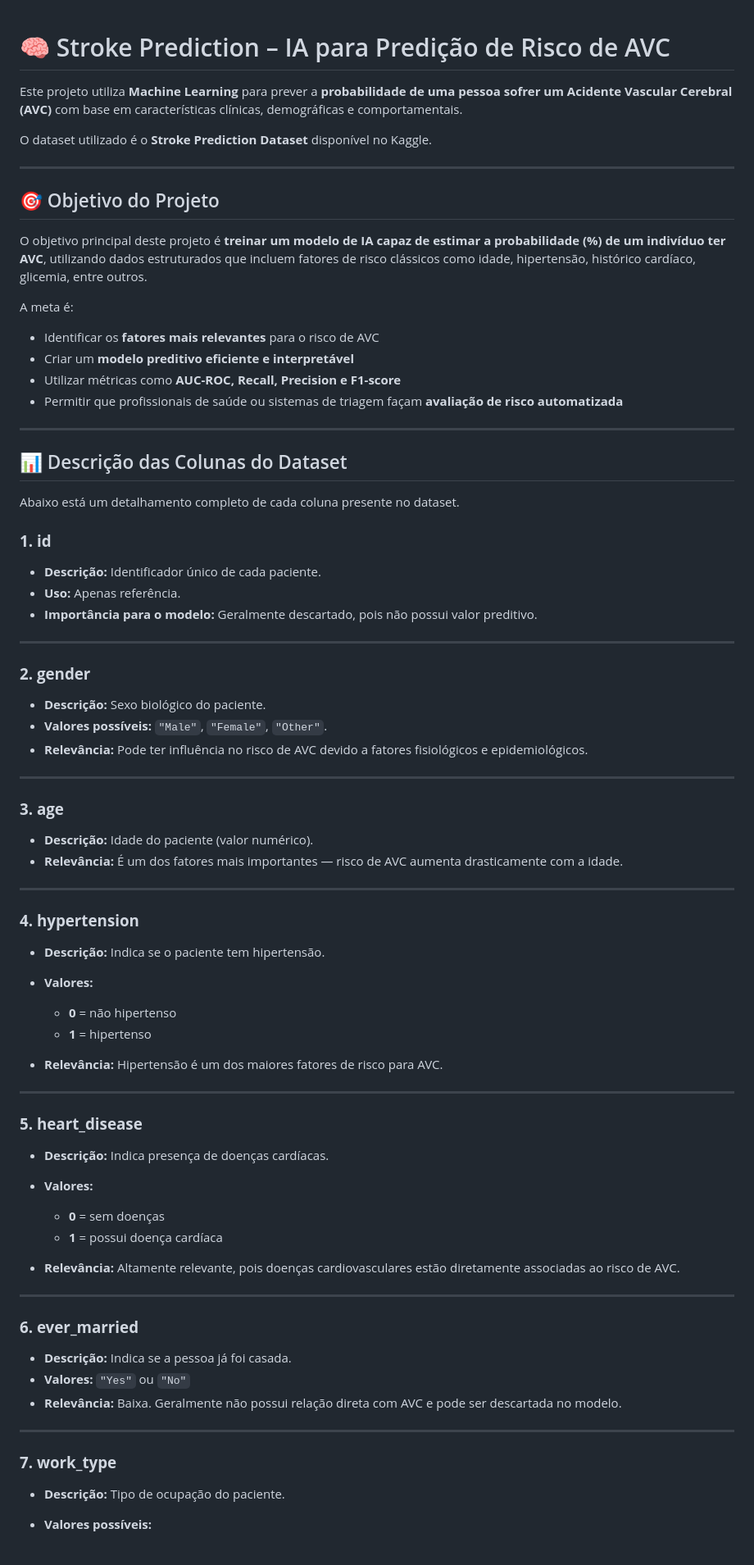
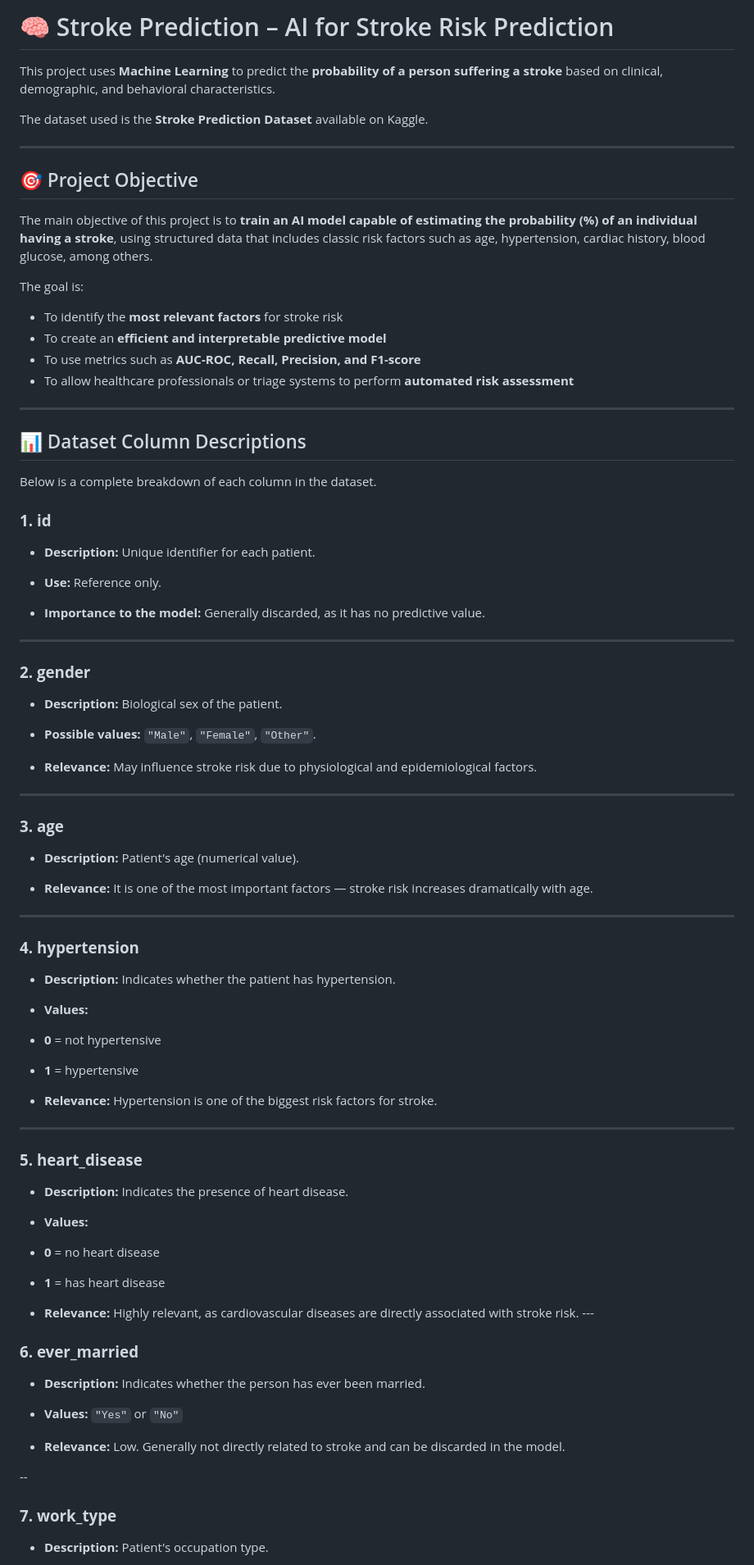
Before and after one commit to marcoantonio567/IA-para-Predi-o-de-Risco-de-AVC, a Markdown page: readme.md, the part around one of its changes. Shown at 82% size. Rendered like a GitHub page.

```diff
--- a/readme.md
+++ b/readme.md
@@ -1,84 +1,89 @@
+# 🧠 Stroke Prediction – AI for Stroke Risk Prediction
 
-# 🧠 Stroke Prediction – IA para Predição de Risco de AVC
+This project uses **Machine Learning** to predict the **probability of a person suffering a stroke** based on clinical, demographic, and behavioral characteristics.
 
-Este projeto utiliza **Machine Learning** para prever a **probabilidade de uma pessoa sofrer um Acidente Vascular Cerebral (AVC)** com base em características clínicas, demográficas e comportamentais.
-
-O dataset utilizado é o **Stroke Prediction Dataset** disponível no Kaggle.
+The dataset used is the **Stroke Prediction Dataset** available on Kaggle.
 
 ---
 
-## 🎯 Objetivo do Projeto
+## 🎯 Project Objective
 
-O objetivo principal deste projeto é **treinar um modelo de IA capaz de estimar a probabilidade (%) de um indivíduo ter AVC**, utilizando dados estruturados que incluem fatores de risco clássicos como idade, hipertensão, histórico cardíaco, glicemia, entre outros.
+The main objective of this project is to **train an AI model capable of estimating the probability (%) of an individual having a stroke**, using structured data that includes classic risk factors such as age, hypertension, cardiac history, blood glucose, among others.
 
-A meta é:
+The goal is:
 
-* Identificar os **fatores mais relevantes** para o risco de AVC
-* Criar um **modelo preditivo eficiente e interpretável**
-* Utilizar métricas como **AUC-ROC, Recall, Precision e F1-score**
-* Permitir que profissionais de saúde ou sistemas de triagem façam **avaliação de risco automatizada**
+* To identify the **most relevant factors** for stroke risk
+* To create an **efficient and interpretable predictive model**
+* To use metrics such as **AUC-ROC, Recall, Precision, and F1-score**
+* To allow healthcare professionals or triage systems to perform **automated risk assessment**
 
 ---
 
-## 📊 Descrição das Colunas do Dataset
+## 📊 Dataset Column Descriptions
 
-Abaixo está um detalhamento completo de cada coluna presente no dataset.
+Below is a complete breakdown of each column in the dataset.
 
 ### **1. id**
 
-* **Descrição:** Identificador único de cada paciente.
-* **Uso:** Apenas referência.
-* **Importância para o modelo:** Geralmente descartado, pois não possui valor preditivo.
+* **Description:** Unique identifier for each patient.
+
+* **Use:** Reference only.
+
+* **Importance to the model:** Generally discarded, as it has no predictive value.
 
 ---
 
 ### **2. gender**
 
-* **Descrição:** Sexo biológico do paciente.
-* **Valores possíveis:** `"Male"`, `"Female"`, `"Other"`.
-* **Relevância:** Pode ter influência no risco de AVC devido a fatores fisiológicos e epidemiológicos.
+* **Description:** Biological sex of the patient.
+
+* **Possible values:** `"Male"`, `"Female"`, `"Other"`.
+
+* **Relevance:** May influence stroke risk due to physiological and epidemiological factors.
 
 ---
 
 ### **3. age**
 
-* **Descrição:** Idade do paciente (valor numérico).
-* **Relevância:** É um dos fatores mais importantes — risco de AVC aumenta drasticamente com a idade.
+* **Description:** Patient's age (numerical value).
+
+* **Relevance:** It is one of the most important factors — stroke risk increases dramatically with age.
 
 ---
 
 ### **4. hypertension**
 
-* **Descrição:** Indica se o paciente tem hipertensão.
-* **Valores:**
+* **Description:** Indicates whether the patient has hypertension.
 
-  * **0** = não hipertenso
-  * **1** = hipertenso
-* **Relevância:** Hipertensão é um dos maiores fatores de risco para AVC.
+* **Values:**
+
+* **0** = not hypertensive
+* **1** = hypertensive
+* **Relevance:** Hypertension is one of the biggest risk factors for stroke.
 
 ---
 
 ### **5. heart_disease**
 
-* **Descrição:** Indica presença de doenças cardíacas.
-* **Valores:**
+* **Description:** Indicates the presence of heart disease.
 
-  * **0** = sem doenças
-  * **1** = possui doença cardíaca
-* **Relevância:** Altamente relevante, pois doenças cardiovasculares estão diretamente associadas ao risco de AVC.
+* **Values:**
 
----
+* **0** = no heart disease
+
+* **1** = has heart disease
+* **Relevance:** Highly relevant, as cardiovascular diseases are directly associated with stroke risk. ---
 
 ### **6. ever_married**
 
-* **Descrição:** Indica se a pessoa já foi casada.
-* **Valores:** `"Yes"` ou `"No"`
-* **Relevância:** Baixa. Geralmente não possui relação direta com AVC e pode ser descartada no modelo.
+* **Description:** Indicates whether the person has ever been married.
 
----
+* **Values:** `"Yes"` or `"No"`
+* **Relevance:** Low. Generally not directly related to stroke and can be discarded in the model.
+
+--
 
 ### **7. work_type**
 
-* **Descrição:** Tipo de ocupação do paciente.
-* **Valores possíveis:**
+* **Description:** Patient's occupation type.
 
```
Also changed, not shown: other parts of readme.md (+71 -79 lines).
